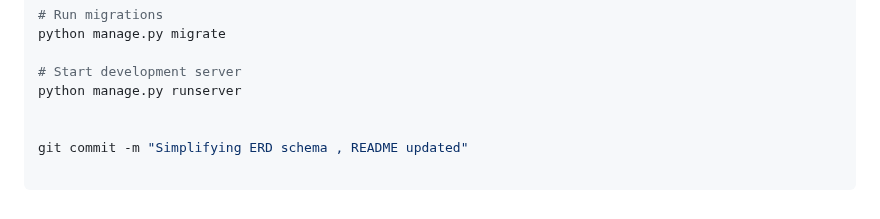
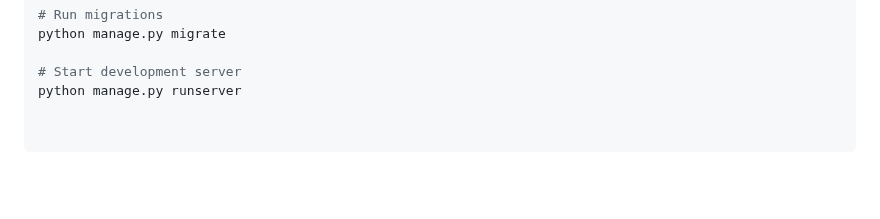
Before and after one commit to SaeedJBI/Capstone-Project, a Markdown page: README.md, the part around one of its changes. GitHub-like rendering; blank space fills up the shorter version.

```diff
--- a/README.md
+++ b/README.md
@@ -140,6 +140,3 @@ python manage.py migrate
 
 # Start development server
 python manage.py runserver
-
-
-git commit -m "Simplifying ERD schema , README updated"
```
Also changed, not shown: other parts of README.md (+1 -1 lines).
